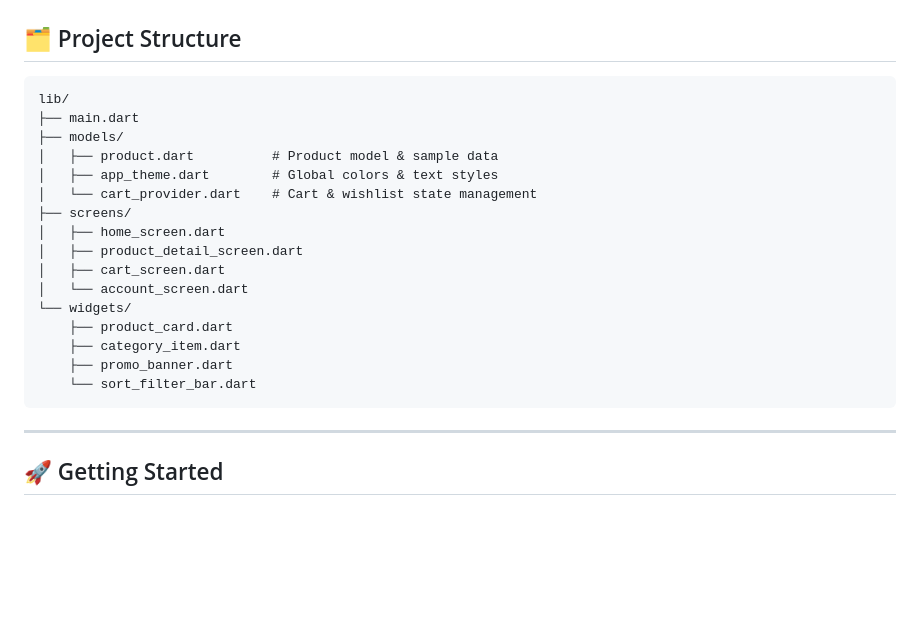
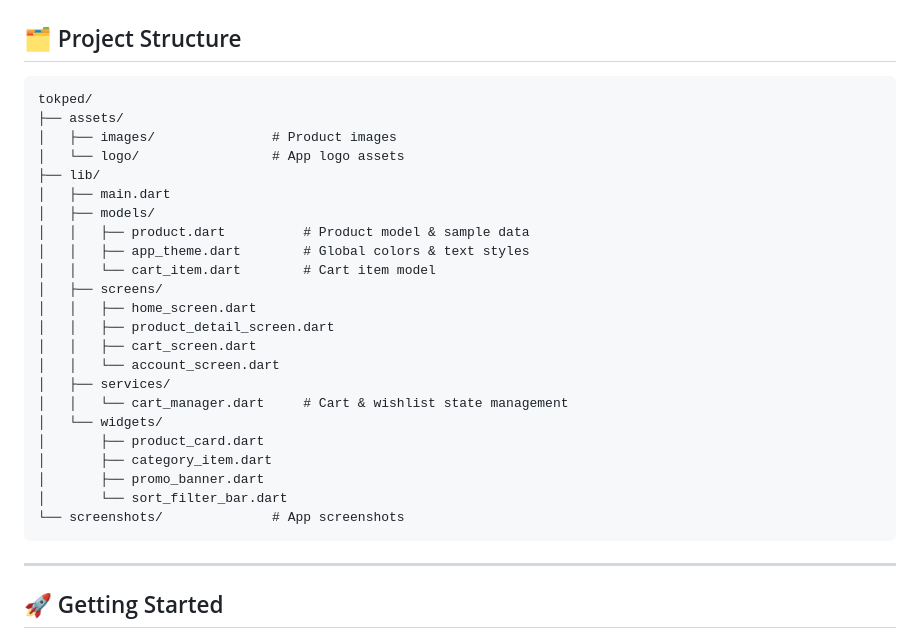
Before and after one commit to CUKLIZ/TokopediaClone-Flutter-SMK, a Markdown page: README.md, the part around the change. Rendered like a GitHub page; blank space fills up the shorter version.

Commit message:
Update README with project details and structure

````diff
--- a/README.md
+++ b/README.md
@@ -39,22 +39,29 @@
 ## 🗂️ Project Structure
 
 ```
-lib/
-├── main.dart
-├── models/
-│   ├── product.dart          # Product model & sample data
-│   ├── app_theme.dart        # Global colors & text styles
-│   └── cart_provider.dart    # Cart & wishlist state management
-├── screens/
-│   ├── home_screen.dart
-│   ├── product_detail_screen.dart
-│   ├── cart_screen.dart
-│   └── account_screen.dart
-└── widgets/
-    ├── product_card.dart
-    ├── category_item.dart
-    ├── promo_banner.dart
-    └── sort_filter_bar.dart
+tokped/
+├── assets/
+│   ├── images/               # Product images
+│   └── logo/                 # App logo assets
+├── lib/
+│   ├── main.dart
+│   ├── models/
+│   │   ├── product.dart          # Product model & sample data
+│   │   ├── app_theme.dart        # Global colors & text styles
+│   │   └── cart_item.dart        # Cart item model
+│   ├── screens/
+│   │   ├── home_screen.dart
+│   │   ├── product_detail_screen.dart
+│   │   ├── cart_screen.dart
+│   │   └── account_screen.dart
+│   ├── services/
+│   │   └── cart_manager.dart     # Cart & wishlist state management
+│   └── widgets/
+│       ├── product_card.dart
+│       ├── category_item.dart
+│       ├── promo_banner.dart
+│       └── sort_filter_bar.dart
+└── screenshots/              # App screenshots
 ```
 
 ---
````
